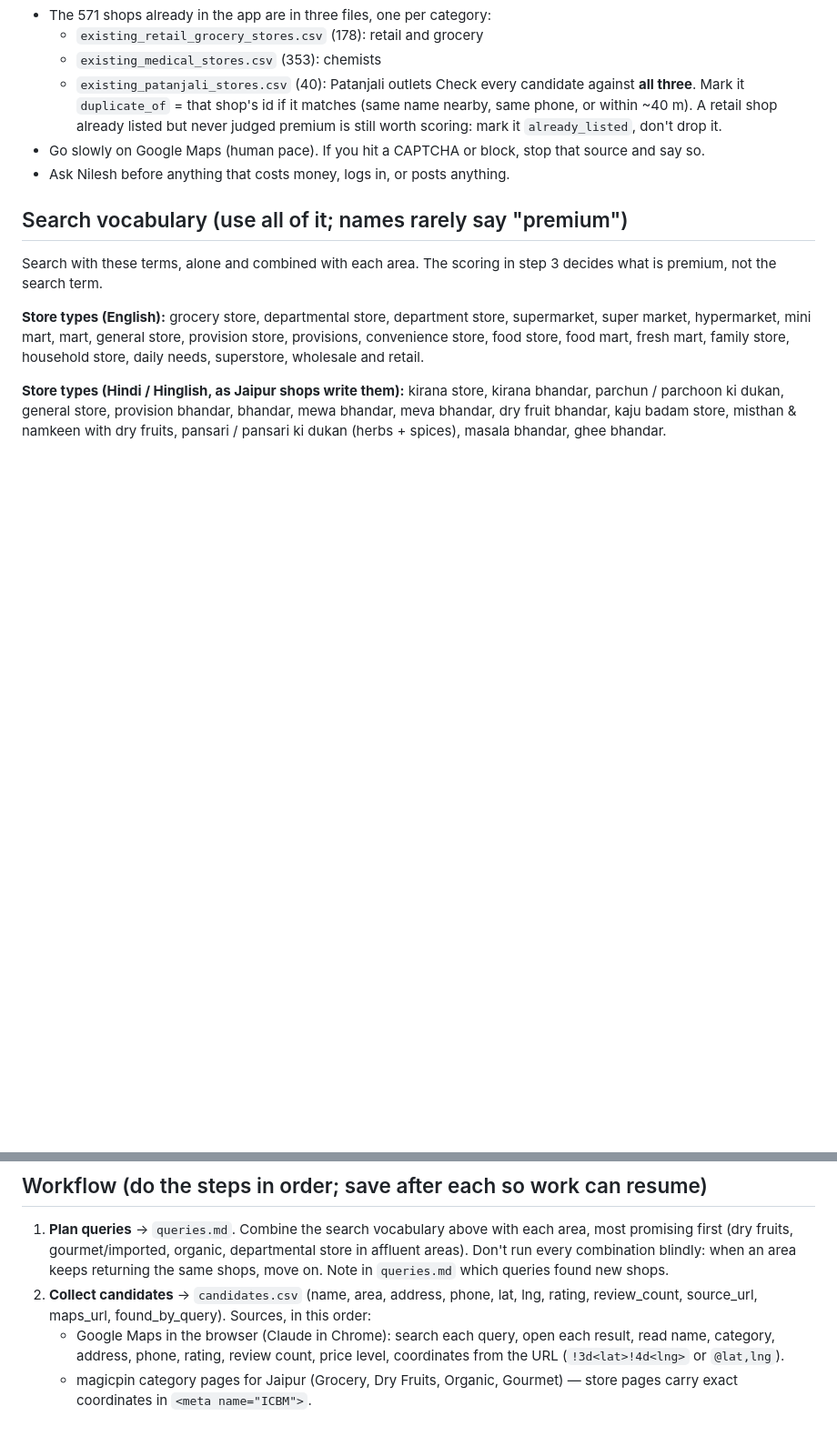
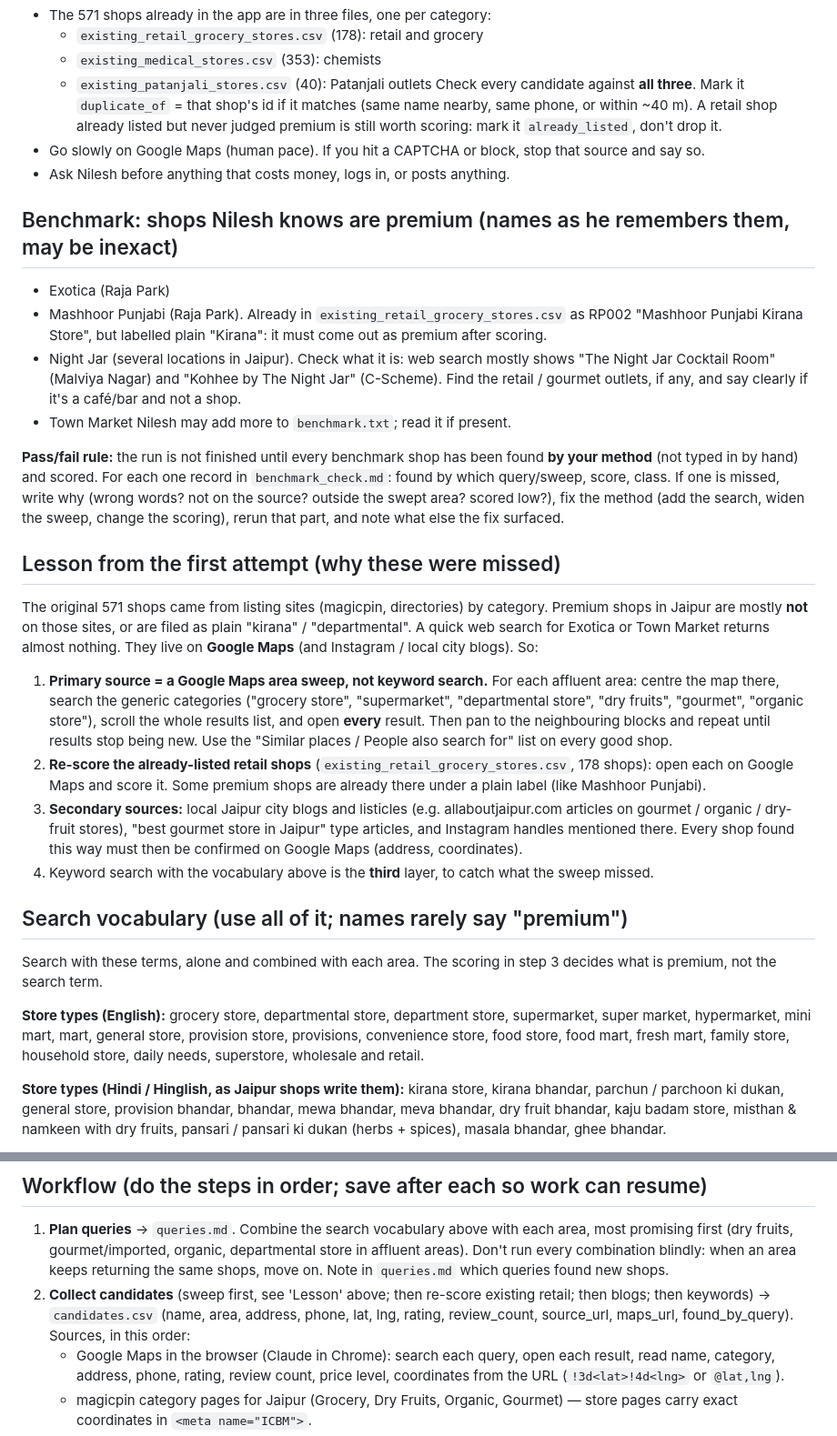
Before and after one commit to Neel529/beat-map, a Markdown page: research/premium-grocery/CLAUDE.md, 2 parts joined by grey strips. Shown at 91% size. Drawn GitHub-style; blank space fills up the shorter version.

Commit message:
Premium brief: benchmark shops, Maps area sweep first, re-score existing retail
Co-Authored-By: Claude Opus 5.5 <noreply@anthropic.com>
Claude-Session: https://claude.ai/code/session_01VeDYUyYvWDdpxk6jd8cTiL

```diff
--- a/research/premium-grocery/CLAUDE.md
+++ b/research/premium-grocery/CLAUDE.md
@@ -16,6 +16,22 @@ These shops are almost never called "premium grocery". They show up as dry fruit
   Check every candidate against **all three**. Mark it `duplicate_of` = that shop's id if it matches (same name nearby, same phone, or within ~40 m). A retail shop already listed but never judged premium is still worth scoring: mark it `already_listed`, don't drop it.
 - Go slowly on Google Maps (human pace). If you hit a CAPTCHA or block, stop that source and say so.
 - Ask Nilesh before anything that costs money, logs in, or posts anything.
+
+## Benchmark: shops Nilesh knows are premium (names as he remembers them, may be inexact)
+- Exotica (Raja Park)
+- Mashhoor Punjabi (Raja Park). Already in `existing_retail_grocery_stores.csv` as RP002 "Mashhoor Punjabi Kirana Store", but labelled plain "Kirana": it must come out as premium after scoring.
+- Night Jar (several locations in Jaipur). Check what it is: web search mostly shows "The Night Jar Cocktail Room" (Malviya Nagar) and "Kohhee by The Night Jar" (C-Scheme). Find the retail / gourmet outlets, if any, and say clearly if it's a café/bar and not a shop.
+- Town Market
+Nilesh may add more to `benchmark.txt`; read it if present.
+
+**Pass/fail rule:** the run is not finished until every benchmark shop has been found **by your method** (not typed in by hand) and scored. For each one record in `benchmark_check.md`: found by which query/sweep, score, class. If one is missed, write why (wrong words? not on the source? outside the swept area? scored low?), fix the method (add the search, widen the sweep, change the scoring), rerun that part, and note what else the fix surfaced.
+
+## Lesson from the first attempt (why these were missed)
+The original 571 shops came from listing sites (magicpin, directories) by category. Premium shops in Jaipur are mostly **not** on those sites, or are filed as plain "kirana" / "departmental". A quick web search for Exotica or Town Market returns almost nothing. They live on **Google Maps** (and Instagram / local city blogs). So:
+1. **Primary source = a Google Maps area sweep, not keyword search.** For each affluent area: centre the map there, search the generic categories ("grocery store", "supermarket", "departmental store", "dry fruits", "gourmet", "organic store"), scroll the whole results list, and open **every** result. Then pan to the neighbouring blocks and repeat until results stop being new. Use the "Similar places / People also search for" list on every good shop.
+2. **Re-score the already-listed retail shops** (`existing_retail_grocery_stores.csv`, 178 shops): open each on Google Maps and score it. Some premium shops are already there under a plain label (like Mashhoor Punjabi).
+3. **Secondary sources:** local Jaipur city blogs and listicles (e.g. allaboutjaipur.com articles on gourmet / organic / dry-fruit stores), "best gourmet store in Jaipur" type articles, and Instagram handles mentioned there. Every shop found this way must then be confirmed on Google Maps (address, coordinates).
+4. Keyword search with the vocabulary above is the **third** layer, to catch what the sweep missed.
 
 ## Search vocabulary (use all of it; names rarely say "premium")
 Search with these terms, alone and combined with each area. The scoring in step 3 decides what is premium, not the search term.
@@ -38,7 +54,7 @@ Search with these terms, alone and combined with each area. The scoring in step
 
 ## Workflow (do the steps in order; save after each so work can resume)
 1. **Plan queries** → `queries.md`. Combine the search vocabulary above with each area, most promising first (dry fruits, gourmet/imported, organic, departmental store in affluent areas). Don't run every combination blindly: when an area keeps returning the same shops, move on. Note in `queries.md` which queries found new shops.
-2. **Collect candidates** → `candidates.csv` (name, area, address, phone, lat, lng, rating, review_count, source_url, maps_url, found_by_query). Sources, in this order:
+2. **Collect candidates** (sweep first, see 'Lesson' above; then re-score existing retail; then blogs; then keywords) → `candidates.csv` (name, area, address, phone, lat, lng, rating, review_count, source_url, maps_url, found_by_query). Sources, in this order:
    - Google Maps in the browser (Claude in Chrome): search each query, open each result, read name, category, address, phone, rating, review count, price level, coordinates from the URL (`!3d<lat>!4d<lng>` or `@lat,lng`).
    - magicpin category pages for Jaipur (Grocery, Dry Fruits, Organic, Gourmet) — store pages carry exact coordinates in `<meta name="ICBM">`.
    - Justdial / Zomato-style listings only via the browser, for phone numbers.
```
